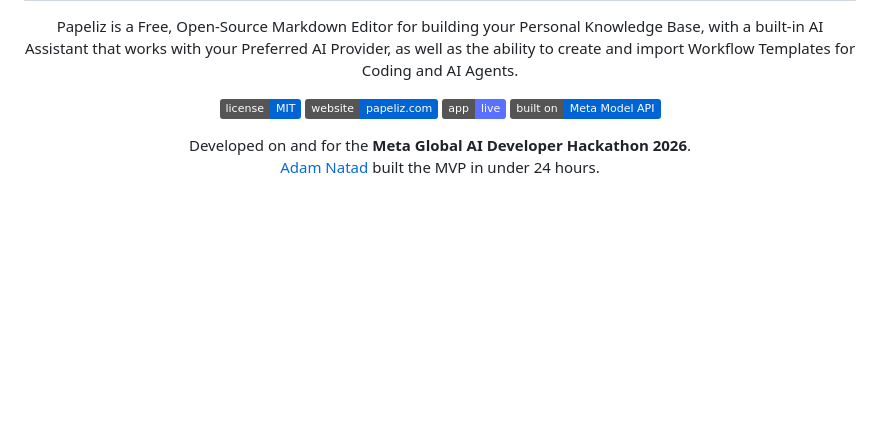
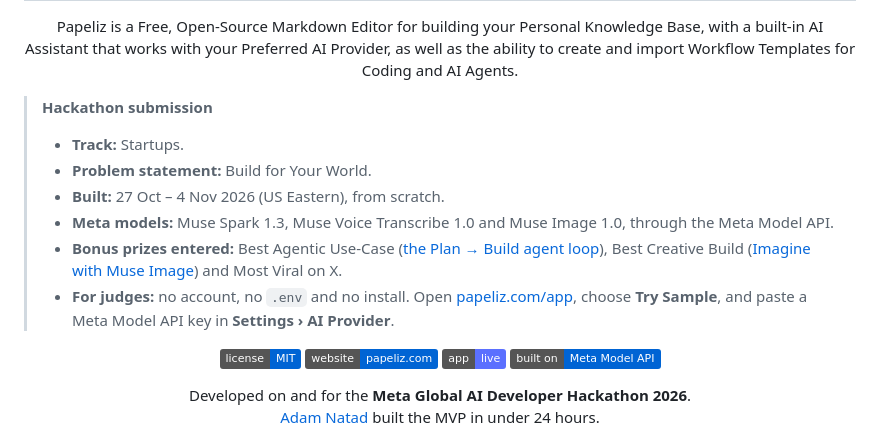
Before and after one commit to AdamNatad/Papeliz, a Markdown page: README.md, the part around the change. Rendered like a GitHub page; badges without logos; blank space fills up the shorter version.

Commit message:
README: the hackathon submission box at the top

```diff
--- a/README.md
+++ b/README.md
@@ -11,6 +11,17 @@
   Assistant that works with your Preferred AI Provider, as well as the ability to create and import Workflow Templates
   for Coding and AI Agents.
 </p>
+
+> **Hackathon submission**
+>
+> - **Track:** Startups.
+> - **Problem statement:** Build for Your World.
+> - **Built:** 27 Oct – 4 Nov 2026 (US Eastern), from scratch.
+> - **Meta models:** Muse Spark 1.3, Muse Voice Transcribe 1.0 and Muse Image 1.0, through the Meta Model API.
+> - **Bonus prizes entered:** Best Agentic Use-Case ([the Plan → Build agent loop](#the-agent-loop)), Best Creative
+>   Build ([Imagine with Muse Image](#features)) and Most Viral on X.
+> - **For judges:** no account, no `.env` and no install. Open [papeliz.com/app](https://papeliz.com/app/), choose
+>   **Try Sample**, and paste a Meta Model API key in **Settings › AI Provider**.
 
 <p align="center">
   <a href="LICENSE"><img src="https://img.shields.io/badge/license-MIT-0064D4.svg" alt="License: MIT" /></a>
```
